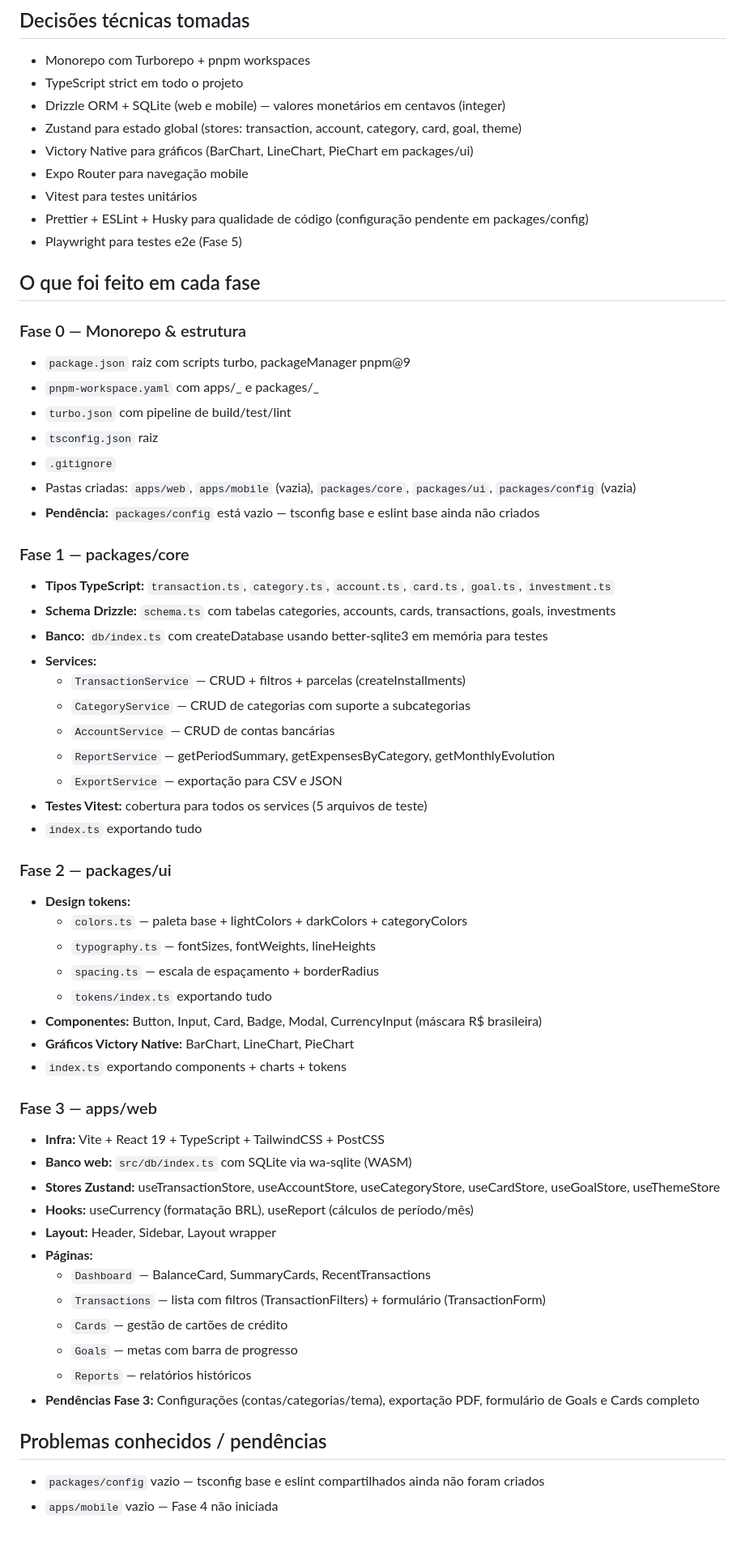
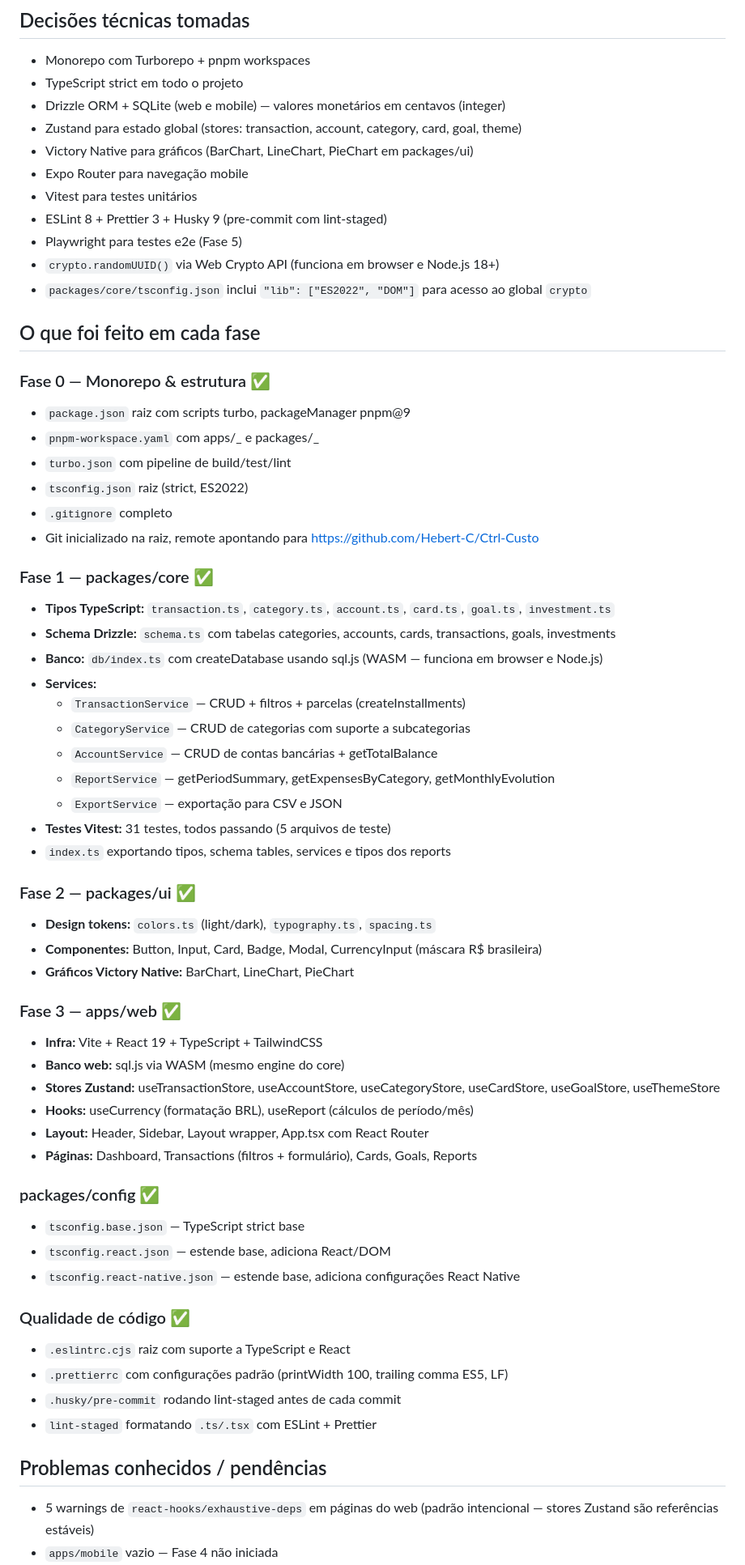
Before and after one commit to Hebert-C/Ctrl-Custo, a Markdown page: CONTEXT.md, the part around one of its changes. Shown at 81% size. GitHub-like rendering; blank space fills up the shorter version.

Commit message:
docs: update CONTEXT.md with resolved pending issues

```diff
--- a/CONTEXT.md
+++ b/CONTEXT.md
@@ -26,62 +26,65 @@
 - Victory Native para gráficos (BarChart, LineChart, PieChart em packages/ui)
 - Expo Router para navegação mobile
 - Vitest para testes unitários
-- Prettier + ESLint + Husky para qualidade de código (configuração pendente em packages/config)
+- ESLint 8 + Prettier 3 + Husky 9 (pre-commit com lint-staged)
 - Playwright para testes e2e (Fase 5)
+- `crypto.randomUUID()` via Web Crypto API (funciona em browser e Node.js 18+)
+- `packages/core/tsconfig.json` inclui `"lib": ["ES2022", "DOM"]` para acesso ao global `crypto`
 
 ## O que foi feito em cada fase
 
-### Fase 0 — Monorepo & estrutura
+### Fase 0 — Monorepo & estrutura ✅
 
 - `package.json` raiz com scripts turbo, packageManager pnpm@9
 - `pnpm-workspace.yaml` com apps/_ e packages/_
 - `turbo.json` com pipeline de build/test/lint
-- `tsconfig.json` raiz
-- `.gitignore`
-- Pastas criadas: `apps/web`, `apps/mobile` (vazia), `packages/core`, `packages/ui`, `packages/config` (vazia)
-- **Pendência:** `packages/config` está vazio — tsconfig base e eslint base ainda não criados
+- `tsconfig.json` raiz (strict, ES2022)
+- `.gitignore` completo
+- Git inicializado na raiz, remote apontando para https://github.com/Hebert-C/Ctrl-Custo
 
-### Fase 1 — packages/core
+### Fase 1 — packages/core ✅
 
 - **Tipos TypeScript:** `transaction.ts`, `category.ts`, `account.ts`, `card.ts`, `goal.ts`, `investment.ts`
 - **Schema Drizzle:** `schema.ts` com tabelas categories, accounts, cards, transactions, goals, investments
-- **Banco:** `db/index.ts` com createDatabase usando better-sqlite3 em memória para testes
+- **Banco:** `db/index.ts` com createDatabase usando sql.js (WASM — funciona em browser e Node.js)
 - **Services:**
   - `TransactionService` — CRUD + filtros + parcelas (createInstallments)
   - `CategoryService` — CRUD de categorias com suporte a subcategorias
-  - `AccountService` — CRUD de contas bancárias
+  - `AccountService` — CRUD de contas bancárias + getTotalBalance
   - `ReportService` — getPeriodSummary, getExpensesByCategory, getMonthlyEvolution
   - `ExportService` — exportação para CSV e JSON
-- **Testes Vitest:** cobertura para todos os services (5 arquivos de teste)
-- `index.ts` exportando tudo
+- **Testes Vitest:** 31 testes, todos passando (5 arquivos de teste)
+- `index.ts` exportando tipos, schema tables, services e tipos dos reports
 
-### Fase 2 — packages/ui
+### Fase 2 — packages/ui ✅
 
-- **Design tokens:**
-  - `colors.ts` — paleta base + lightColors + darkColors + categoryColors
-  - `typography.ts` — fontSizes, fontWeights, lineHeights
-  - `spacing.ts` — escala de espaçamento + borderRadius
-  - `tokens/index.ts` exportando tudo
+- **Design tokens:** `colors.ts` (light/dark), `typography.ts`, `spacing.ts`
 - **Componentes:** Button, Input, Card, Badge, Modal, CurrencyInput (máscara R$ brasileira)
 - **Gráficos Victory Native:** BarChart, LineChart, PieChart
-- `index.ts` exportando components + charts + tokens
 
-### Fase 3 — apps/web
+### Fase 3 — apps/web ✅
 
-- **Infra:** Vite + React 19 + TypeScript + TailwindCSS + PostCSS
-- **Banco web:** `src/db/index.ts` com SQLite via wa-sqlite (WASM)
+- **Infra:** Vite + React 19 + TypeScript + TailwindCSS
+- **Banco web:** sql.js via WASM (mesmo engine do core)
 - **Stores Zustand:** useTransactionStore, useAccountStore, useCategoryStore, useCardStore, useGoalStore, useThemeStore
 - **Hooks:** useCurrency (formatação BRL), useReport (cálculos de período/mês)
-- **Layout:** Header, Sidebar, Layout wrapper
-- **Páginas:**
-  - `Dashboard` — BalanceCard, SummaryCards, RecentTransactions
-  - `Transactions` — lista com filtros (TransactionFilters) + formulário (TransactionForm)
-  - `Cards` — gestão de cartões de crédito
-  - `Goals` — metas com barra de progresso
-  - `Reports` — relatórios históricos
-- **Pendências Fase 3:** Configurações (contas/categorias/tema), exportação PDF, formulário de Goals e Cards completo
+- **Layout:** Header, Sidebar, Layout wrapper, App.tsx com React Router
+- **Páginas:** Dashboard, Transactions (filtros + formulário), Cards, Goals, Reports
+
+### packages/config ✅
+
+- `tsconfig.base.json` — TypeScript strict base
+- `tsconfig.react.json` — estende base, adiciona React/DOM
+- `tsconfig.react-native.json` — estende base, adiciona configurações React Native
+
+### Qualidade de código ✅
+
+- `.eslintrc.cjs` raiz com suporte a TypeScript e React
+- `.prettierrc` com configurações padrão (printWidth 100, trailing comma ES5, LF)
+- `.husky/pre-commit` rodando lint-staged antes de cada commit
+- `lint-staged` formatando `.ts/.tsx` com ESLint + Prettier
 
 ## Problemas conhecidos / pendências
 
-- `packages/config` vazio — tsconfig base e eslint compartilhados ainda não foram criados
+- 5 warnings de `react-hooks/exhaustive-deps` em páginas do web (padrão intencional — stores Zustand são referências estáveis)
 - `apps/mobile` vazio — Fase 4 não iniciada
```
Also changed, not shown: other parts of CONTEXT.md (+3 -5 lines).
